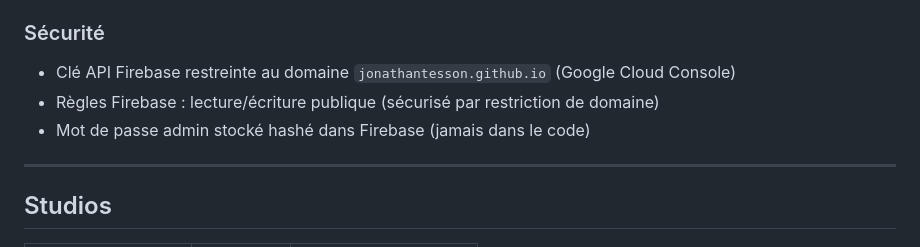
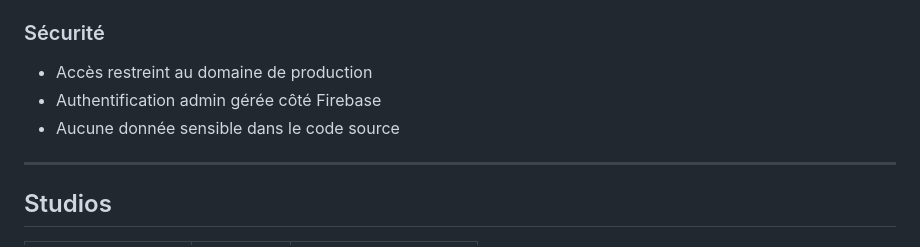
Before and after one commit to JonathanTesson/planning-menage, a Markdown page: README.md, the part around the change. GitHub-like rendering.

```diff
--- a/README.md
+++ b/README.md
@@ -94,9 +94,9 @@ Structure des données :
 - Studio 2 : `https://www.airbnb.fr/calendar/ical/846411261288811527.ics?s=998c515b74309dda07f768a2083cf270`
 
 ### Sécurité
-- Clé API Firebase restreinte au domaine `jonathantesson.github.io` (Google Cloud Console)
-- Règles Firebase : lecture/écriture publique (sécurisé par restriction de domaine)
-- Mot de passe admin stocké hashé dans Firebase (jamais dans le code)
+- Accès restreint au domaine de production
+- Authentification admin gérée côté Firebase
+- Aucune donnée sensible dans le code source
 
 ---
 
```
